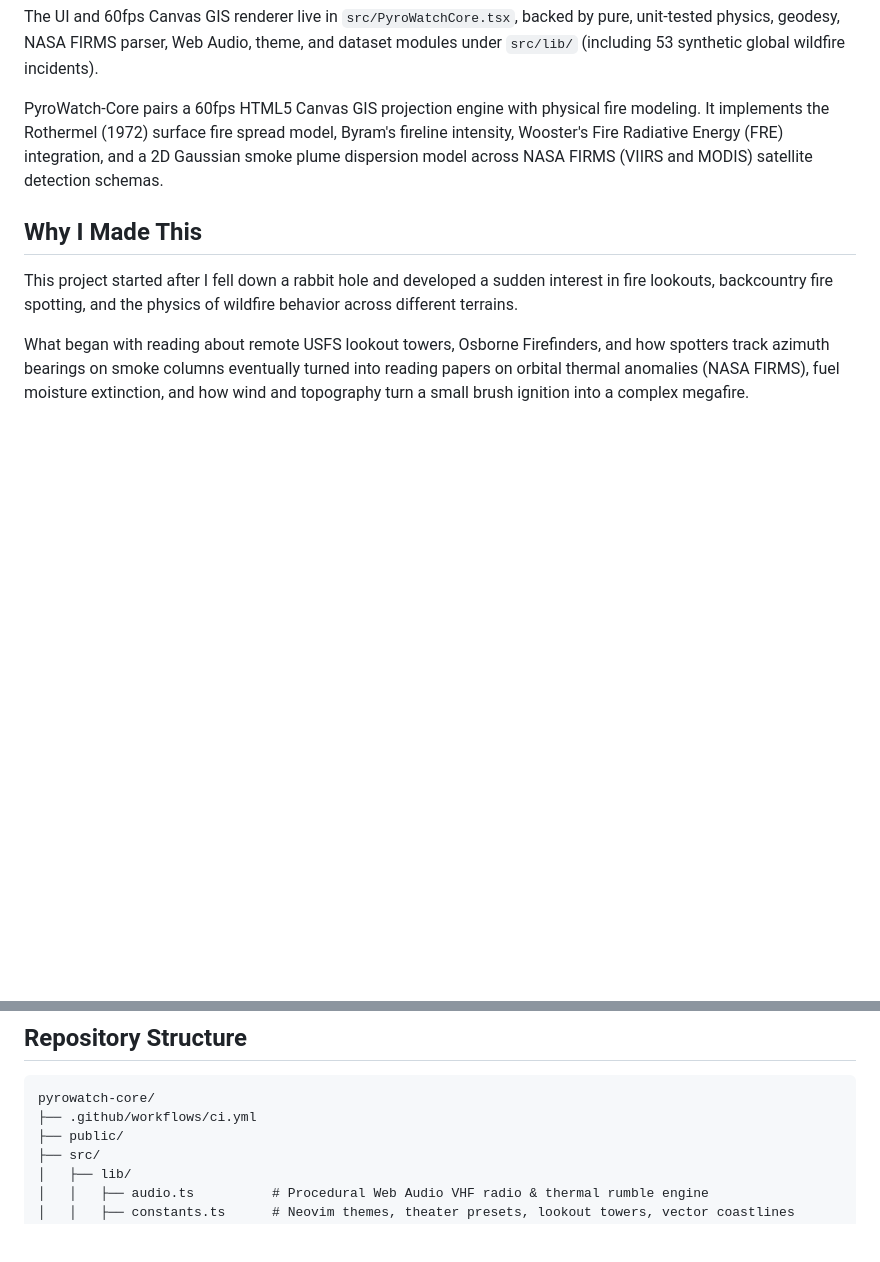
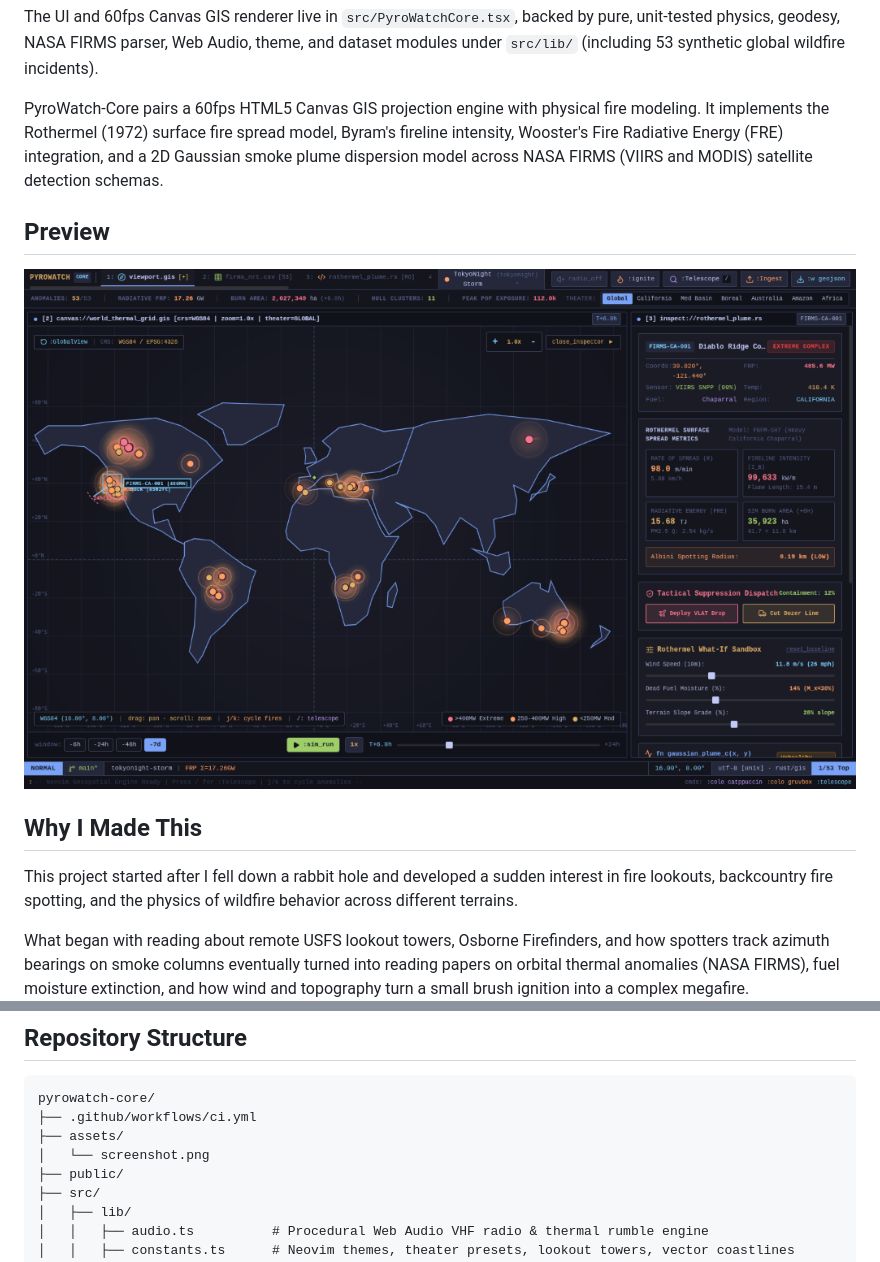
Before and after one commit to tahaenasraoui-debug/pyrowatch-core, a Markdown page: README.md, 2 parts joined by grey strips. GitHub-like rendering; pictures changed too: assets/screenshot.png (added); blank space fills up the shorter version.

Commit message:
docs: add CI/license badges and preview screenshot to README

````diff
--- a/README.md
+++ b/README.md
@@ -5,6 +8,10 @@ A client-side geospatial wildfire telemetry tracker, atmospheric smoke dispersio
 The UI and 60fps Canvas GIS renderer live in `src/PyroWatchCore.tsx`, backed by pure, unit-tested physics, geodesy, NASA FIRMS parser, Web Audio, theme, and dataset modules under `src/lib/` (including 53 synthetic global wildfire incidents).
 
 PyroWatch-Core pairs a 60fps HTML5 Canvas GIS projection engine with physical fire modeling. It implements the Rothermel (1972) surface fire spread model, Byram's fireline intensity, Wooster's Fire Radiative Energy (FRE) integration, and a 2D Gaussian smoke plume dispersion model across NASA FIRMS (VIIRS and MODIS) satellite detection schemas.
+
+## Preview
+
+![PyroWatch-Core Neovim TUI and GIS Wildfire Telemetry Preview](assets/screenshot.png)
 
 ## Why I Made This
 
@@ -95,6 +102,8 @@ npm run preview   # serves the built app locally
 ```text
 pyrowatch-core/
 ├── .github/workflows/ci.yml
+├── assets/
+│   └── screenshot.png
 ├── public/
 ├── src/
 │   ├── lib/
````
Also changed, not shown: other parts of README.md (+3 -0 lines).
